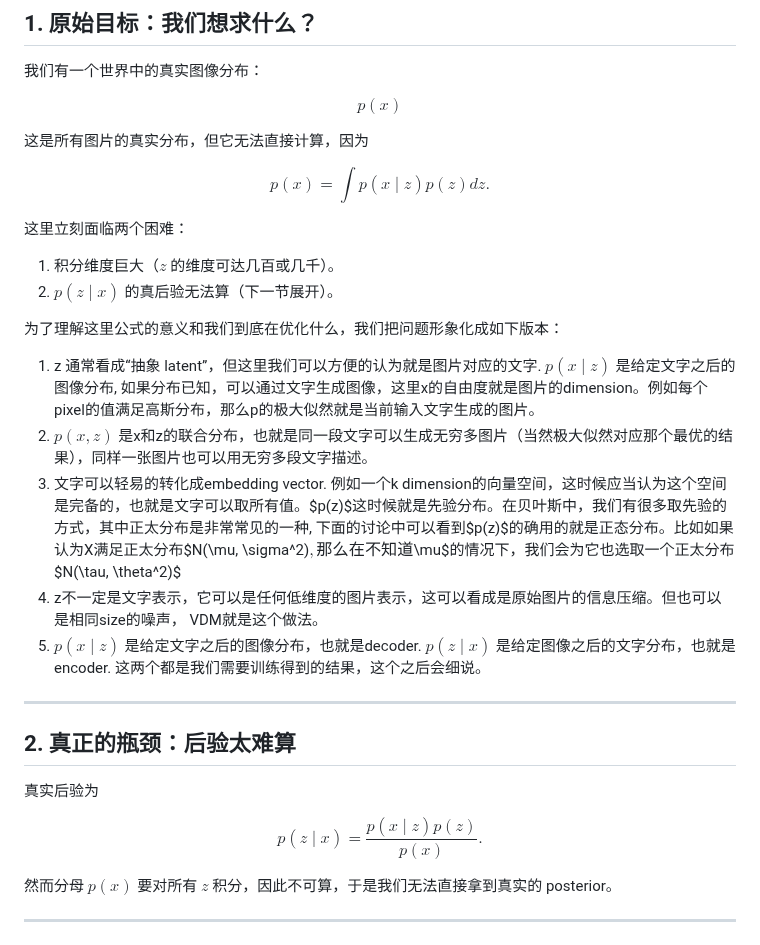
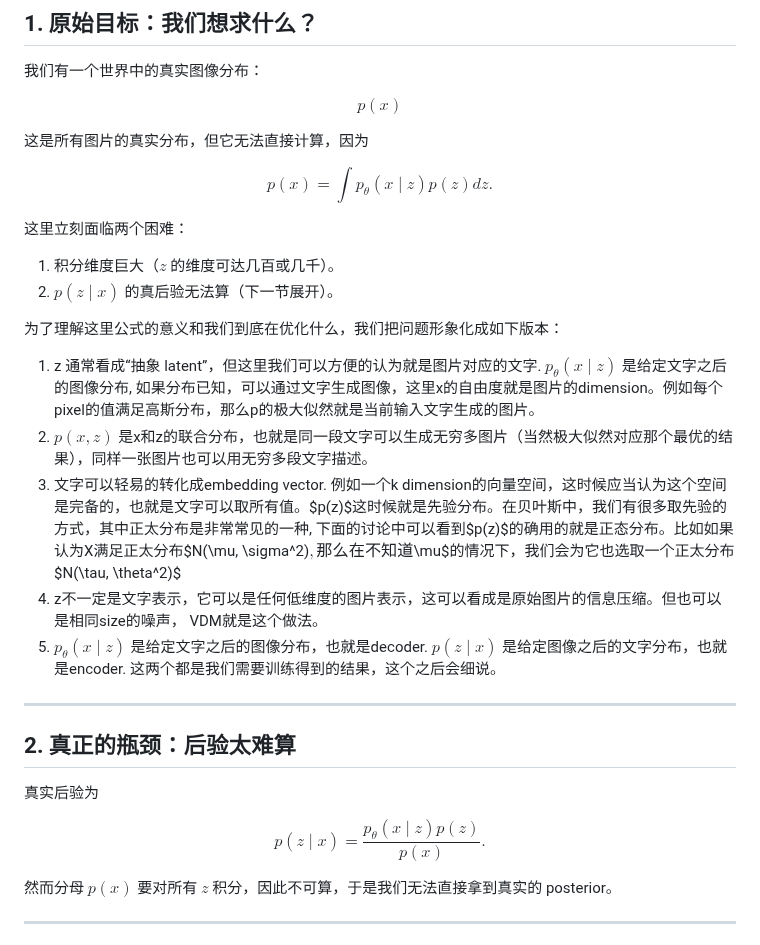
Before and after one commit to padiac/padiac.github.io, a Markdown page: notes/diffusion-part-1-vae-hvae-vdm-insights.md, the part around one of its changes. GitHub-like rendering.

```diff
--- a/notes/diffusion-part-1-vae-hvae-vdm-insights.md
+++ b/notes/diffusion-part-1-vae-hvae-vdm-insights.md
@@ -19,7 +19,7 @@ $$ p(x) $$
 
 这是所有图片的真实分布，但它无法直接计算，因为
 
-$$ p(x) = \int p(x \mid z)p(z) dz. $$
+$$ p(x) = \int p_\theta(x \mid z)p(z) dz. $$
 
 这里立刻面临两个困难：
 
@@ -28,11 +28,11 @@ $$ p(x) = \int p(x \mid z)p(z) dz. $$
 
 
 为了理解这里公式的意义和我们到底在优化什么，我们把问题形象化成如下版本：
-1. z 通常看成“抽象 latent”，但这里我们可以方便的认为就是图片对应的文字. $p(x \mid z)$ 是给定文字之后的图像分布, 如果分布已知，可以通过文字生成图像，这里x的自由度就是图片的dimension。例如每个pixel的值满足高斯分布，那么p的极大似然就是当前输入文字生成的图片。
+1. z 通常看成“抽象 latent”，但这里我们可以方便的认为就是图片对应的文字. $p_\theta(x \mid z)$ 是给定文字之后的图像分布, 如果分布已知，可以通过文字生成图像，这里x的自由度就是图片的dimension。例如每个pixel的值满足高斯分布，那么p的极大似然就是当前输入文字生成的图片。
 3. $p(x, z)$ 是x和z的联合分布，也就是同一段文字可以生成无穷多图片（当然极大似然对应那个最优的结果），同样一张图片也可以用无穷多段文字描述。
 4. 文字可以轻易的转化成embedding vector. 例如一个k dimension的向量空间，这时候应当认为这个空间是完备的，也就是文字可以取所有值。$p(z)$这时候就是先验分布。在贝叶斯中，我们有很多取先验的方式，其中正太分布是非常常见的一种, 下面的讨论中可以看到$p(z)$的确用的就是正态分布。比如如果认为X满足正太分布$N(\mu, \sigma^2)$, 那么在不知道$\mu$的情况下，我们会为它也选取一个正太分布$N(\tau, \theta^2)$
 5. z不一定是文字表示，它可以是任何低维度的图片表示，这可以看成是原始图片的信息压缩。但也可以是相同size的噪声， VDM就是这个做法。
-6. $p(x \mid z)$ 是给定文字之后的图像分布，也就是decoder. $p(z \mid x)$ 是给定图像之后的文字分布，也就是encoder. 这两个都是我们需要训练得到的结果，这个之后会细说。
+6. $p_\theta(x \mid z)$ 是给定文字之后的图像分布，也就是decoder. $p(z \mid x)$ 是给定图像之后的文字分布，也就是encoder. 这两个都是我们需要训练得到的结果，这个之后会细说。
 
 ---
 
@@ -40,7 +40,7 @@ $$ p(x) = \int p(x \mid z)p(z) dz. $$
 
 真实后验为
 
-$$ p(z \mid x) = \frac{p(x \mid z)p(z)}{p(x)}. $$
+$$ p(z \mid x) = \frac{p_\theta(x \mid z)p(z)}{p(x)}. $$
 
 然而分母 $p(x)$ 要对所有 $z$ 积分，因此不可算，于是我们无法直接拿到真实的 posterior。
 
```
Also changed, not shown: other parts of notes/diffusion-part-1-vae-hvae-vdm-insights.md (+9 -9 lines).
